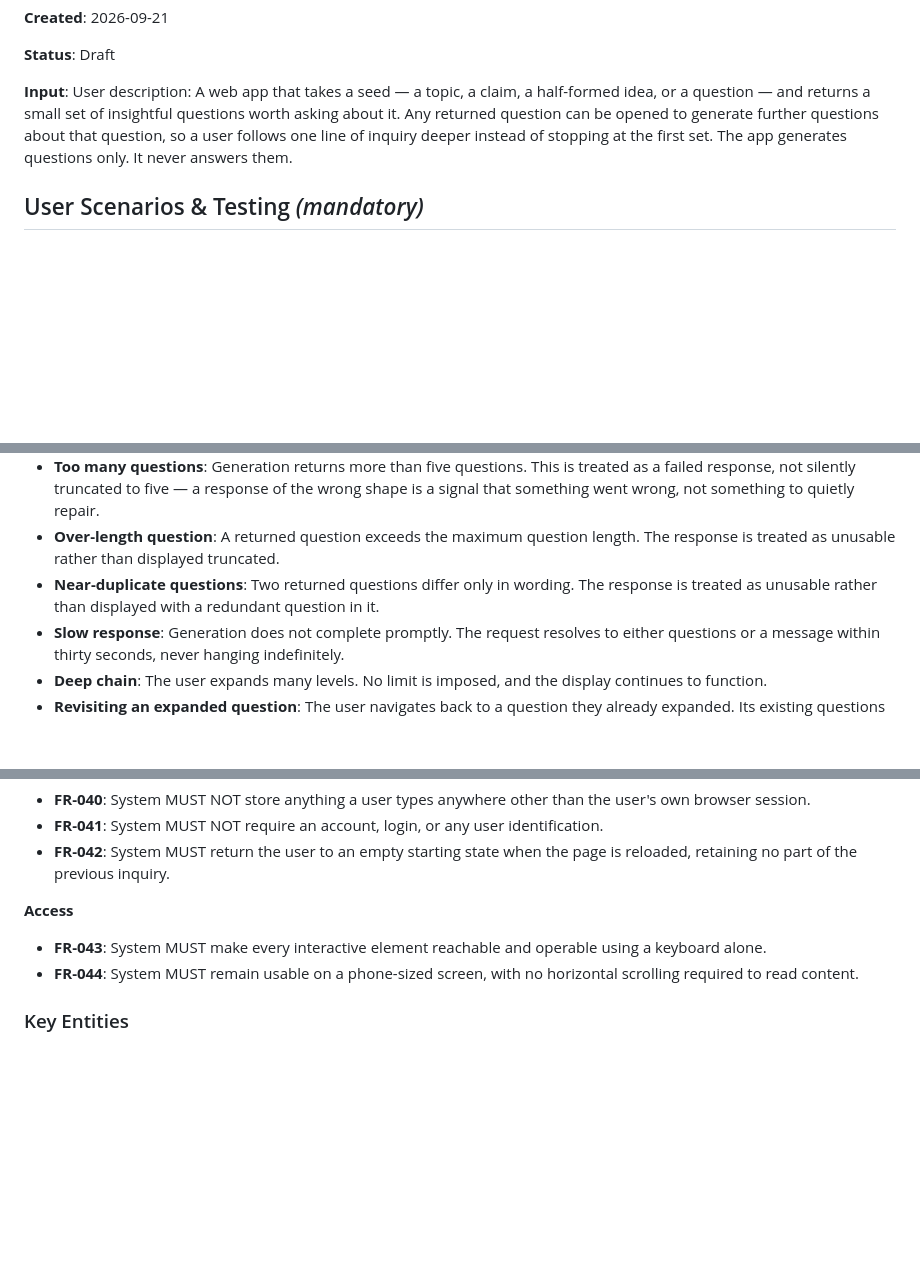
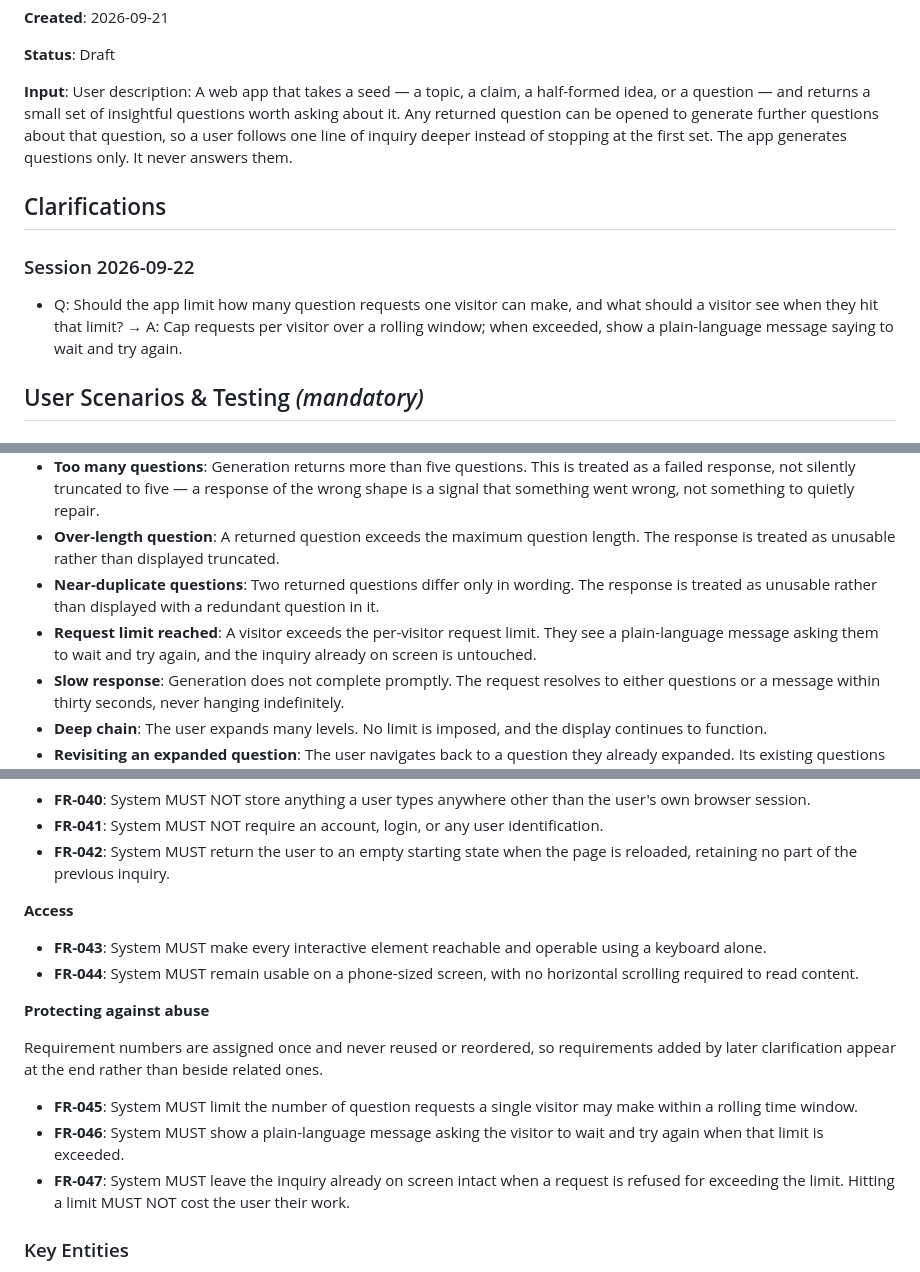
Before and after one commit to Matt-Baxter/Thats-a-Great-Question, a Markdown page: specs/001-insightful-question-generator/spec.md, 3 parts joined by grey strips. Drawn GitHub-style; blank space fills up the shorter version.

Commit message:
docs: add per-visitor request limit (clarify Q1 of 5)
First clarification from /speckit-clarify. The app will be a public page
with no login calling a paid API on every request, and neither the spec
nor the constitution said anything about abuse. One script, or one
crawler, could exhaust the quota and take the app down during a demo.

Adds a per-visitor cap over a rolling window, a plain-language
wait-and-retry message when it is exceeded (FR-045, FR-046), and the
requirement that hitting the limit leaves the inquiry already on screen
intact (FR-047) -- a rate limit should cost a user their next request, not
their work. Recorded as SC-013 and a new edge case.

Also establishes a numbering rule the spec now states outright:
requirement ids are assigned once and never reused or reordered, so
requirements added by later clarification go at the end rather than
beside related ones. Earlier today the spec was renumbered twice as
requirements were inserted mid-list, which silently invalidated every id
quoted in prior commit messages. Stable ids matter more than tidy
grouping when the whole point is that code traces back to a numbered
reason for existing.

Co-Authored-By: Claude Opus 5 <noreply@anthropic.com>
Claude-Session: https://claude.ai/code/session_016nQXCiHpMzrCAYAJuVHhZQ

```diff
--- a/specs/001-insightful-question-generator/spec.md
+++ b/specs/001-insightful-question-generator/spec.md
@@ -7,6 +7,12 @@
 **Status**: Draft
 
 **Input**: User description: A web app that takes a seed — a topic, a claim, a half-formed idea, or a question — and returns a small set of insightful questions worth asking about it. Any returned question can be opened to generate further questions about that question, so a user follows one line of inquiry deeper instead of stopping at the first set. The app generates questions only. It never answers them.
+
+## Clarifications
+
+### Session 2026-09-22
+
+- Q: Should the app limit how many question requests one visitor can make, and what should a visitor see when they hit that limit? → A: Cap requests per visitor over a rolling window; when exceeded, show a plain-language message saying to wait and try again.
 
 ## User Scenarios & Testing *(mandatory)*
 
@@ -91,6 +97,7 @@ The user reads a set of questions and finds them unconvincing — or simply want
 - **Too many questions**: Generation returns more than five questions. This is treated as a failed response, not silently truncated to five — a response of the wrong shape is a signal that something went wrong, not something to quietly repair.
 - **Over-length question**: A returned question exceeds the maximum question length. The response is treated as unusable rather than displayed truncated.
 - **Near-duplicate questions**: Two returned questions differ only in wording. The response is treated as unusable rather than displayed with a redundant question in it.
+- **Request limit reached**: A visitor exceeds the per-visitor request limit. They see a plain-language message asking them to wait and try again, and the inquiry already on screen is untouched.
 - **Slow response**: Generation does not complete promptly. The request resolves to either questions or a message within thirty seconds, never hanging indefinitely.
 - **Deep chain**: The user expands many levels. No limit is imposed, and the display continues to function.
 - **Revisiting an expanded question**: The user navigates back to a question they already expanded. Its existing questions are shown; nothing is regenerated and nothing is lost.
@@ -182,6 +189,15 @@ The user reads a set of questions and finds them unconvincing — or simply want
 - **FR-043**: System MUST make every interactive element reachable and operable using a keyboard alone.
 - **FR-044**: System MUST remain usable on a phone-sized screen, with no horizontal scrolling required to read content.
 
+**Protecting against abuse**
+
+Requirement numbers are assigned once and never reused or reordered, so requirements added by
+later clarification appear at the end rather than beside related ones.
+
+- **FR-045**: System MUST limit the number of question requests a single visitor may make within a rolling time window.
+- **FR-046**: System MUST show a plain-language message asking the visitor to wait and try again when that limit is exceeded.
+- **FR-047**: System MUST leave the inquiry already on screen intact when a request is refused for exceeding the limit. Hitting a limit MUST NOT cost the user their work.
+
 ### Key Entities
 
 - **Seed**: The free text a user submits to begin an inquiry. Bounded in length. The root of the inquiry tree. Not retained beyond the user's browser session.
```
Also changed, not shown: other parts of specs/001-insightful-question-generator/spec.md (+1 -0 lines).
